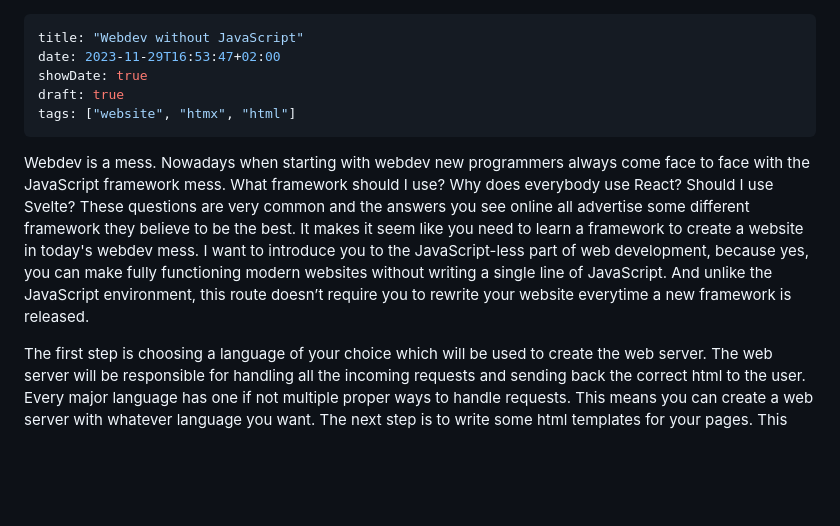
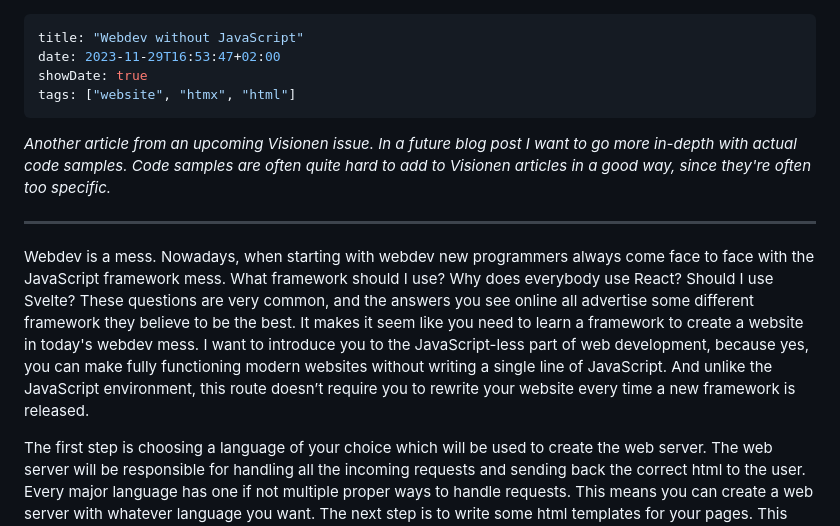
Before and after one commit to markbeep/htmx-blog, a Markdown page: content/posts/webdev-without-js.md, the part around the change printed below. GitHub-like rendering; blank space fills up the shorter version.

Commit message:
released webdev article

```diff
--- a/content/posts/webdev-without-js.md
+++ b/content/posts/webdev-without-js.md
@@ -2,11 +2,14 @@
 title: "Webdev without JavaScript"
 date: 2023-11-29T16:53:47+02:00
 showDate: true
-draft: true
 tags: ["website", "htmx", "html"]
 ---
 
-Webdev is a mess. Nowadays when starting with webdev new programmers always come face to face with the JavaScript framework mess. What framework should I use? Why does everybody use React? Should I use Svelte? These questions are very common and the answers you see online all advertise some different framework they believe to be the best. It makes it seem like you need to learn a framework to create a website in today's webdev mess. I want to introduce you to the JavaScript-less part of web development, because yes, you can make fully functioning modern websites without writing a single line of JavaScript. And unlike the JavaScript environment, this route doesn’t require you to rewrite your website everytime a new framework is released.
+_Another article from an upcoming Visionen issue. In a future blog post I want to go more in-depth with actual code samples. Code samples are often quite hard to add to Visionen articles in a good way, since they're often too specific._
+
+---
+
+Webdev is a mess. Nowadays, when starting with webdev new programmers always come face to face with the JavaScript framework mess. What framework should I use? Why does everybody use React? Should I use Svelte? These questions are very common, and the answers you see online all advertise some different framework they believe to be the best. It makes it seem like you need to learn a framework to create a website in today's webdev mess. I want to introduce you to the JavaScript-less part of web development, because yes, you can make fully functioning modern websites without writing a single line of JavaScript. And unlike the JavaScript environment, this route doesn’t require you to rewrite your website every time a new framework is released.
 
 The first step is choosing a language of your choice which will be used to create the web server. The web server will be responsible for handling all the incoming requests and sending back the correct html to the user. Every major language has one if not multiple proper ways to handle requests. This means you can create a web server with whatever language you want. The next step is to write some html templates for your pages. This allows you to serve html with dynamic data in them and also allows your website to show different states depending on the session and what user is currently logged in. There is a big variety of templating libraries. Templates are files that mostly look like html files, but they allow you to pass in values and conditional elements during runtime. This means when a user visits your website, your web server takes the template, fills in the corresponding values important to the user and then serves the whole html to the user. Most go in the direction of block syntax (like Django in Python), while others go more in the direction of components (like templ in Golang).
 
```
Also changed, not shown: other parts of content/posts/webdev-without-js.md (+2 -2 lines).
